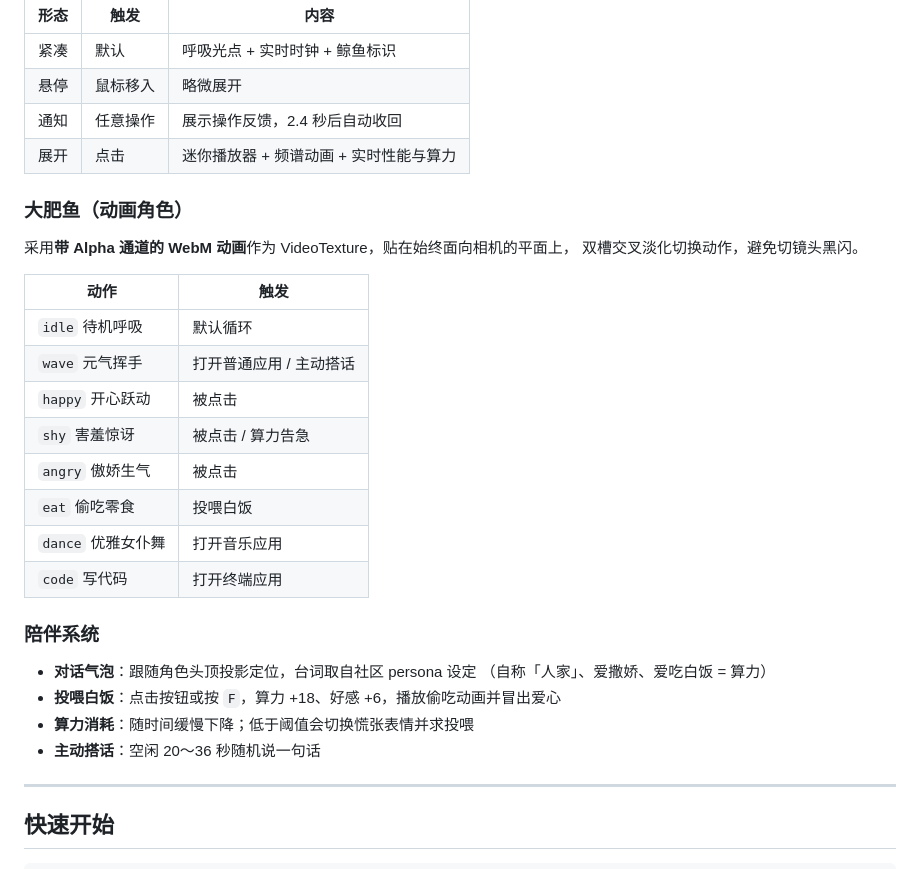
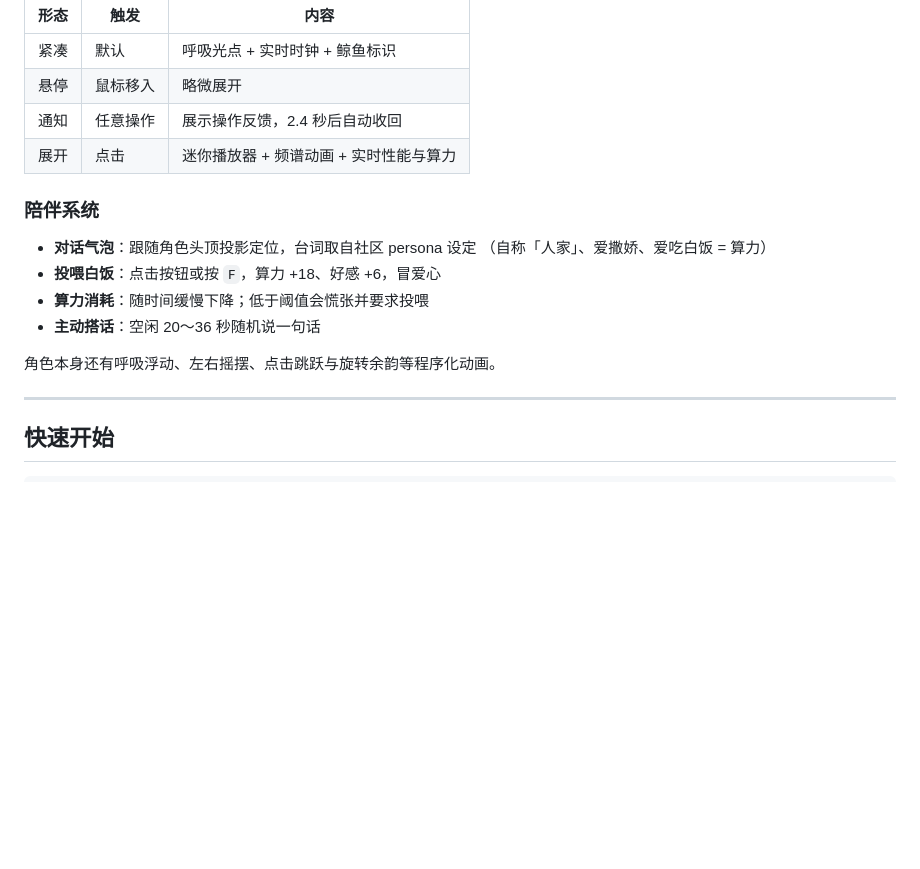
Before and after one commit to 4859uuoo/fatfish-3d-desktop, a Markdown page: README.md, the part around one of its changes. Rendered like a GitHub page; blank space fills up the shorter version.

```diff
--- a/README.md
+++ b/README.md
@@ -33,27 +50,14 @@
 | 通知 | 任意操作 | 展示操作反馈，2.4 秒后自动收回 |
 | 展开 | 点击 | 迷你播放器 + 频谱动画 + 实时性能与算力 |
 
-### 大肥鱼（动画角色）
-采用**带 Alpha 通道的 WebM 动画**作为 VideoTexture，贴在始终面向相机的平面上，
-双槽交叉淡化切换动作，避免切镜头黑闪。
-
-| 动作 | 触发 |
-|---|---|
-| `idle` 待机呼吸 | 默认循环 |
-| `wave` 元气挥手 | 打开普通应用 / 主动搭话 |
-| `happy` 开心跃动 | 被点击 |
-| `shy` 害羞惊讶 | 被点击 / 算力告急 |
-| `angry` 傲娇生气 | 被点击 |
-| `eat` 偷吃零食 | 投喂白饭 |
-| `dance` 优雅女仆舞 | 打开音乐应用 |
-| `code` 写代码 | 打开终端应用 |
-
 ### 陪伴系统
 - **对话气泡**：跟随角色头顶投影定位，台词取自社区 persona 设定
   （自称「人家」、爱撒娇、爱吃白饭 = 算力）
-- **投喂白饭**：点击按钮或按 `F`，算力 +18、好感 +6，播放偷吃动画并冒出爱心
-- **算力消耗**：随时间缓慢下降；低于阈值会切换慌张表情并求投喂
+- **投喂白饭**：点击按钮或按 `F`，算力 +18、好感 +6，冒爱心
+- **算力消耗**：随时间缓慢下降；低于阈值会慌张并要求投喂
 - **主动搭话**：空闲 20～36 秒随机说一句话
+
+角色本身还有呼吸浮动、左右摇摆、点击跳跃与旋转余韵等程序化动画。
 
 ---
 
```
Also changed, not shown: other parts of README.md (+37 -22 lines), docs/preview-3d.png (added), docs/preview.png, 14 other files.
